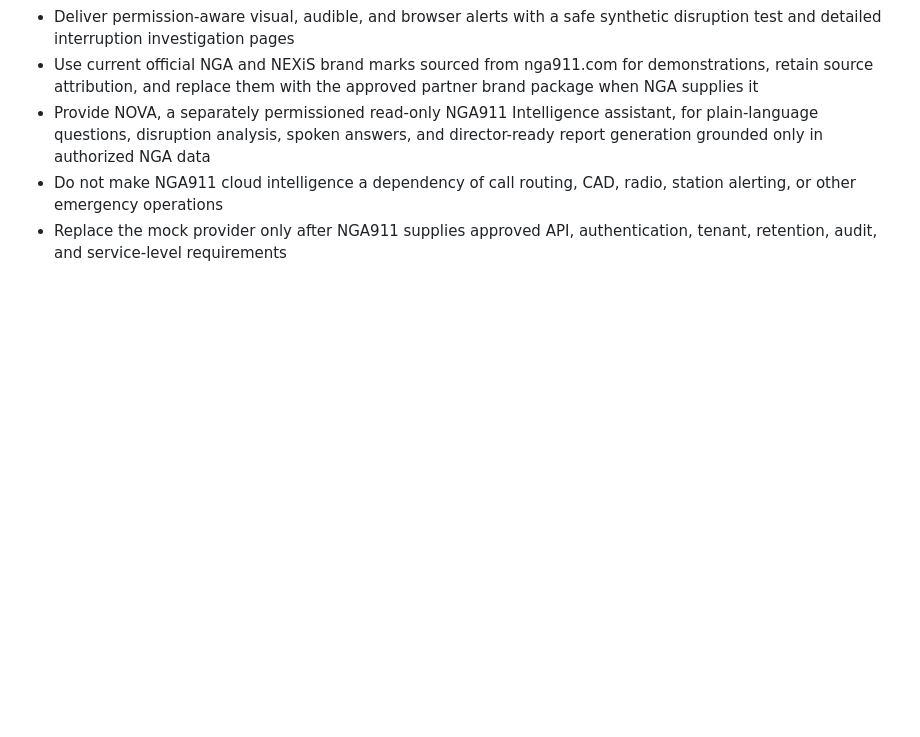
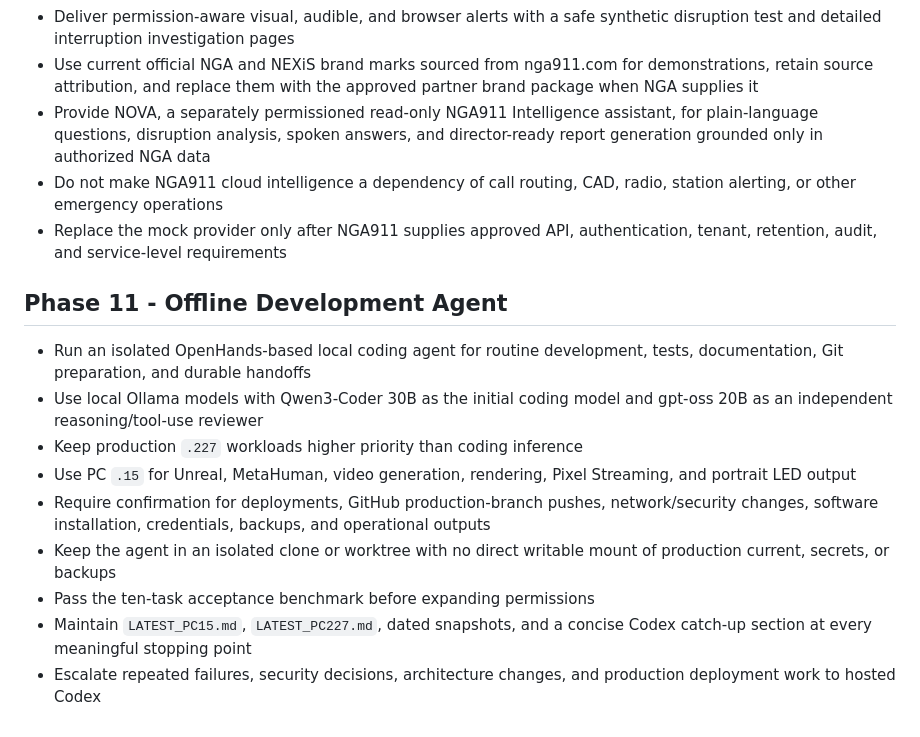
Before and after one commit to shegone/LCDash, a Markdown page: docs/PROJECT_ROADMAP.md, the part around the change. Rendered like a GitHub page; blank space fills up the shorter version.

Commit message:
Add offline agent operating charter

```diff
--- a/docs/PROJECT_ROADMAP.md
+++ b/docs/PROJECT_ROADMAP.md
@@ -123,3 +123,23 @@ Build a secure web-based operations dashboard for Logan County 911 using the Cen
   radio, station alerting, or other emergency operations
 - Replace the mock provider only after NGA911 supplies approved API,
   authentication, tenant, retention, audit, and service-level requirements
+
+## Phase 11 - Offline Development Agent
+
+- Run an isolated OpenHands-based local coding agent for routine development,
+  tests, documentation, Git preparation, and durable handoffs
+- Use local Ollama models with Qwen3-Coder 30B as the initial coding model and
+  gpt-oss 20B as an independent reasoning/tool-use reviewer
+- Keep production `.227` workloads higher priority than coding inference
+- Use PC `.15` for Unreal, MetaHuman, video generation, rendering, Pixel
+  Streaming, and portrait LED output
+- Require confirmation for deployments, GitHub production-branch pushes,
+  network/security changes, software installation, credentials, backups, and
+  operational outputs
+- Keep the agent in an isolated clone or worktree with no direct writable mount
+  of production current, secrets, or backups
+- Pass the ten-task acceptance benchmark before expanding permissions
+- Maintain `LATEST_PC15.md`, `LATEST_PC227.md`, dated snapshots, and a concise
+  Codex catch-up section at every meaningful stopping point
+- Escalate repeated failures, security decisions, architecture changes, and
+  production deployment work to hosted Codex
```
Also changed, not shown: AGENTS.md (added, +219 -0 lines), docs/OFFLINE_AGENT_OPERATIONS.md (added, +170 -0 lines).
